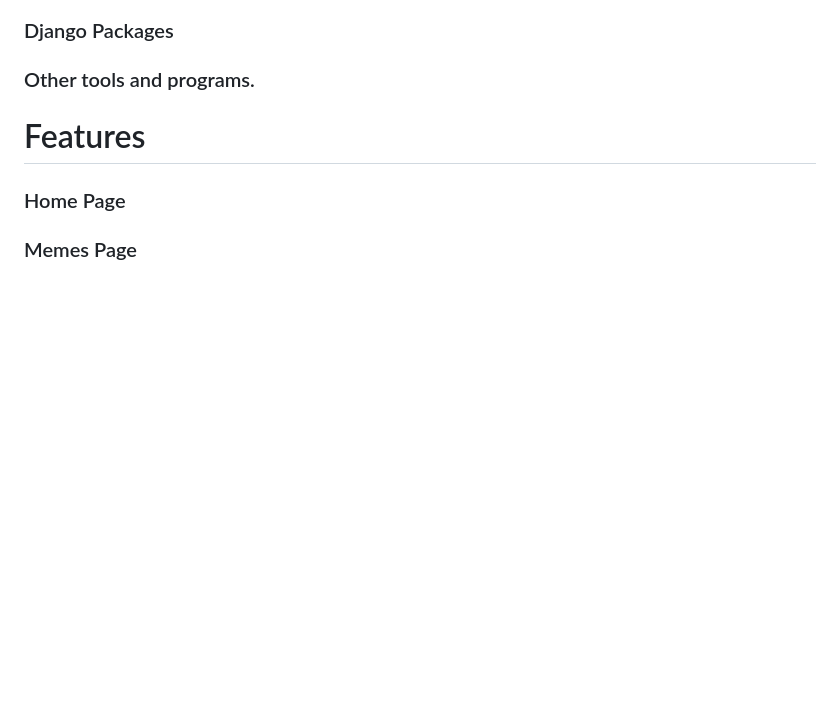
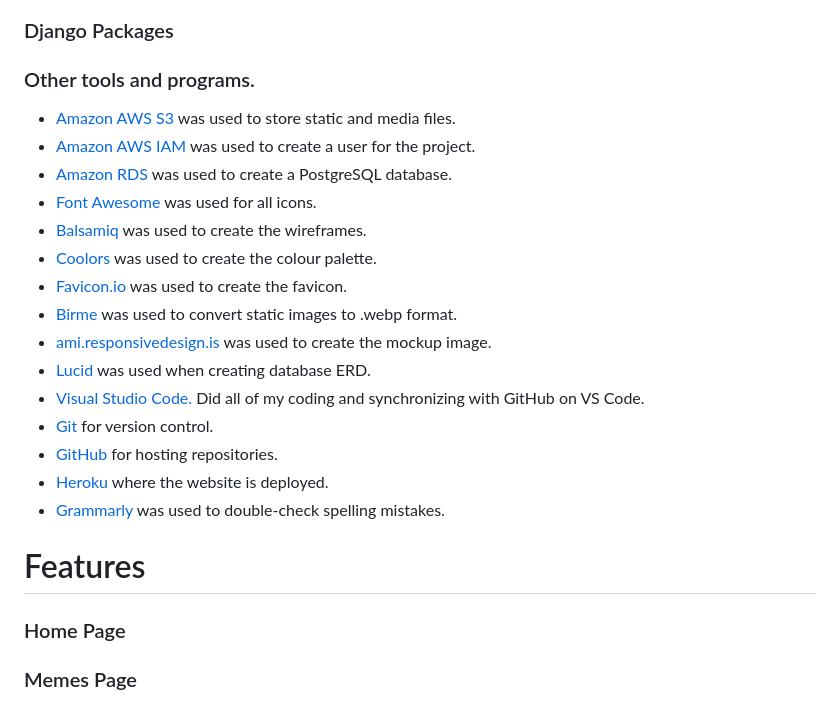
Before and after one commit to Inc21/velotronix-PP5, a Markdown page: README.md, the part around the change. GitHub-like rendering; blank space fills up the shorter version.

Commit message:
add other tools and programs section to readme

```diff
--- a/README.md
+++ b/README.md
@@ -215,7 +215,21 @@
 
 
 ### Other tools and programs.
-
+- [Amazon AWS S3](https://aws.amazon.com/) was used to store static and media files.
+- [Amazon AWS IAM](https://aws.amazon.com/iam/) was used to create a user for the project.
+- [Amazon RDS](https://aws.amazon.com/rds/) was used to create a PostgreSQL database.
+- [Font Awesome](https://fontawesome.com/) was used for all icons.
+- [Balsamiq](https://balsamiq.com/) was used to create the wireframes.
+- [Coolors](https://coolors.co/) was used to create the colour palette.
+- [Favicon.io](https://favicon.io/) was used to create the favicon.
+- [Birme](https://www.birme.net) was used to convert static images to .webp format.
+- [ami.responsivedesign.is](http://ami.responsivedesign.is/) was used to create the mockup image.
+- [Lucid](https://lucid.co/) was used when creating database ERD.
+- [Visual Studio Code.](https://code.visualstudio.com/) Did all of my coding and synchronizing with GitHub on VS Code.
+- [Git](https://git-scm.com/) for version control.
+- [GitHub](https://github.com/) for hosting repositories.
+- [Heroku](https://www.heroku.com/) where the website is deployed.
+- [Grammarly](https://www.grammarly.com/) was used to double-check spelling mistakes.
 
 
 # Features
```
